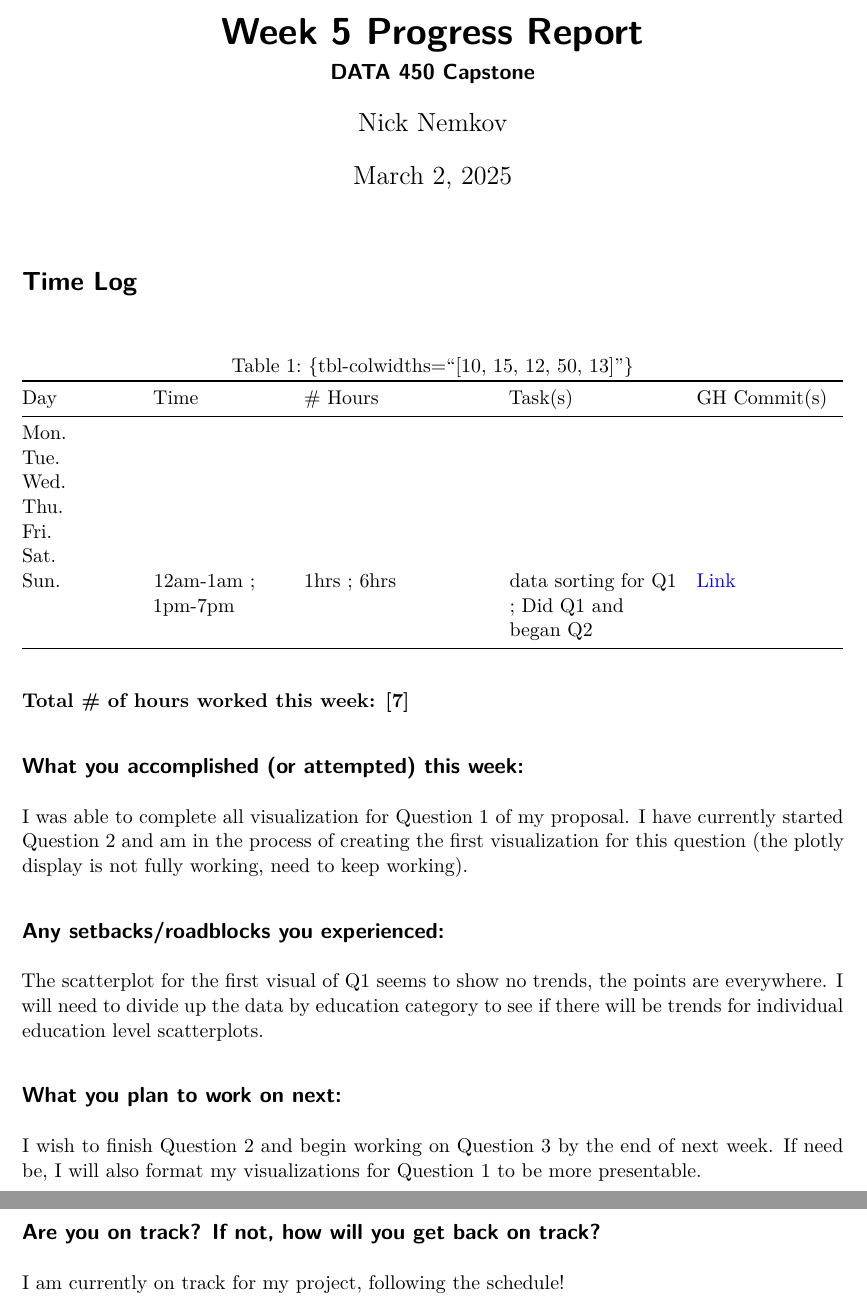
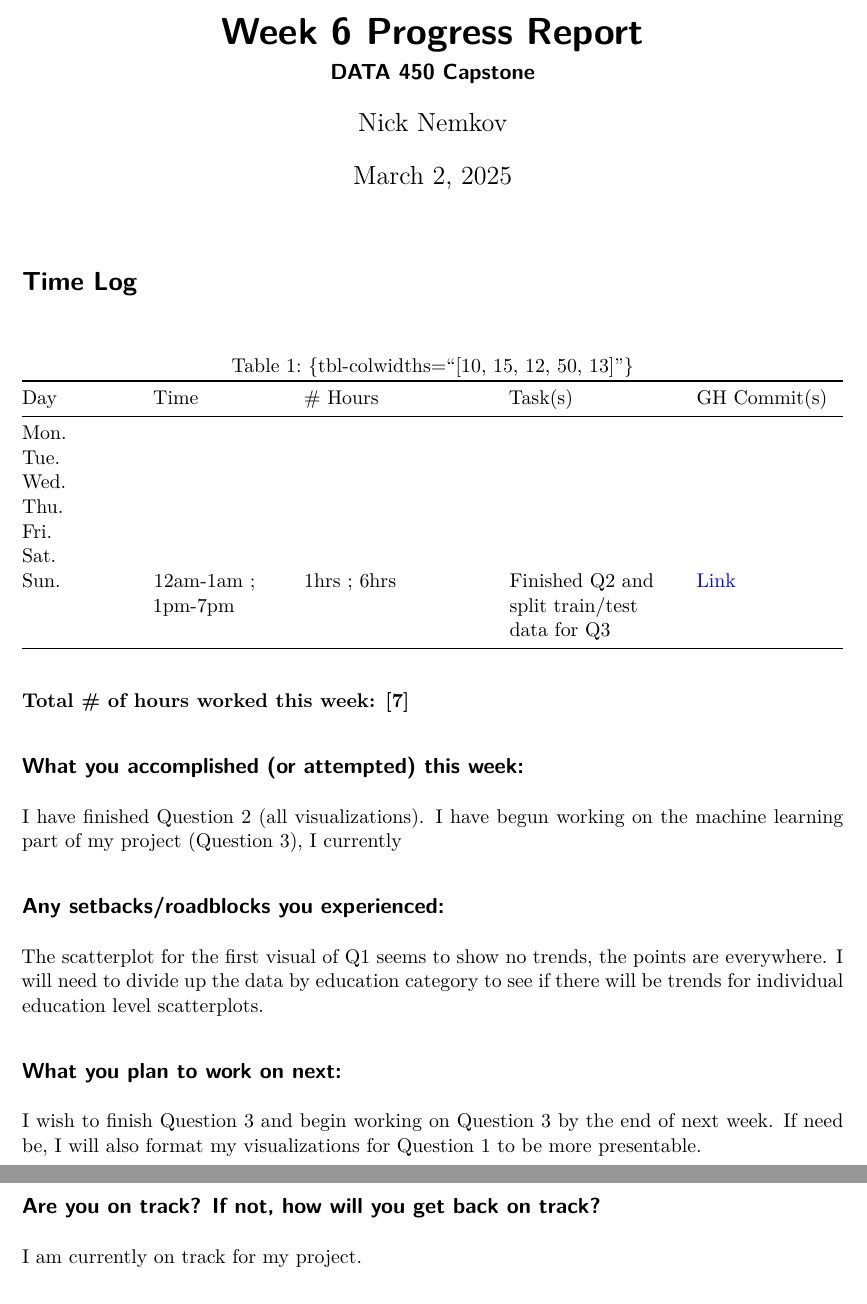
Before and after one commit to NicknNemkov/capstone, a Quarto document (progress reports/week_5_progress_report.qmd): two parts of pages 1 and 2 of 2, joined at a grey line, cut so that both start at the same text. Rendered offline with R 4.5, knitr and Pandoc in place of Quarto, then LaTeX, with nearby package versions.

Commit message:
Work on Q2.

```diff
--- a/progress reports/week_5_progress_report.qmd
+++ b/progress reports/week_5_progress_report.qmd
@@ -1,5 +1,5 @@
 ---
-title: "Week 5 Progress Report"
+title: "Week 6 Progress Report"
 subtitle: "DATA 450 Capstone"
 author: "Nick Nemkov"
 date: today
@@ -19,7 +19,7 @@ format:
 | Thu.  |  |  |  |  |
 | Fri.  |  |  |  |  |
 | Sat.  |  |  |  |  |
-| Sun.  | 12am-1am ; 1pm-7pm | 1hrs ; 6hrs | data sorting for Q1 ; Did Q1 and began Q2 | [Link](https://github.com/NicknNemkov/capstone/commit/736e539ce76b8d0f82db21b0d6b2c687e4477df6#diff-e721d618a8189d7f6a28e8ce2cb1d8b4795e1d2ecb2ee564fa698cc32fef8427)  |
+| Sun.  | 12am-1am ; 1pm-7pm | 1hrs ; 6hrs | Finished Q2 and split train/test data for Q3 | [Link](https://github.com/NicknNemkov/capstone/commit/736e539ce76b8d0f82db21b0d6b2c687e4477df6#diff-e721d618a8189d7f6a28e8ce2cb1d8b4795e1d2ecb2ee564fa698cc32fef8427)  |
 
 : {tbl-colwidths="[10, 15, 12, 50, 13]"}
 
@@ -27,7 +27,7 @@ format:
 
 ## What you accomplished (or attempted) this week:
 
-I was able to complete all visualization for Question 1 of my proposal. I have currently started Question 2 and am in the process of creating the first visualization for this question (the plotly display is not fully working, need to keep working).
+I have finished Question 2 (all visualizations). I have begun working on the machine learning part of my project (Question 3), I currently
 
 ## Any setbacks/roadblocks you experienced:
 
@@ -35,8 +35,8 @@ The scatterplot for the first visual of Q1 seems to show no trends, the points a
 
 ## What you plan to work on next:
 
-I wish to finish Question 2 and begin working on Question 3 by the end of next week. If need be, I will also format my visualizations for Question 1 to be more presentable.
+I wish to finish Question 3 and begin working on Question 3 by the end of next week. If need be, I will also format my visualizations for Question 1 to be more presentable.
 
 ## Are you on track? If not, how will you get back on track?
 
-I am currently on track for my project, following the schedule!
+I am currently on track for my project.
```
Also changed, not shown: 1 other file.
